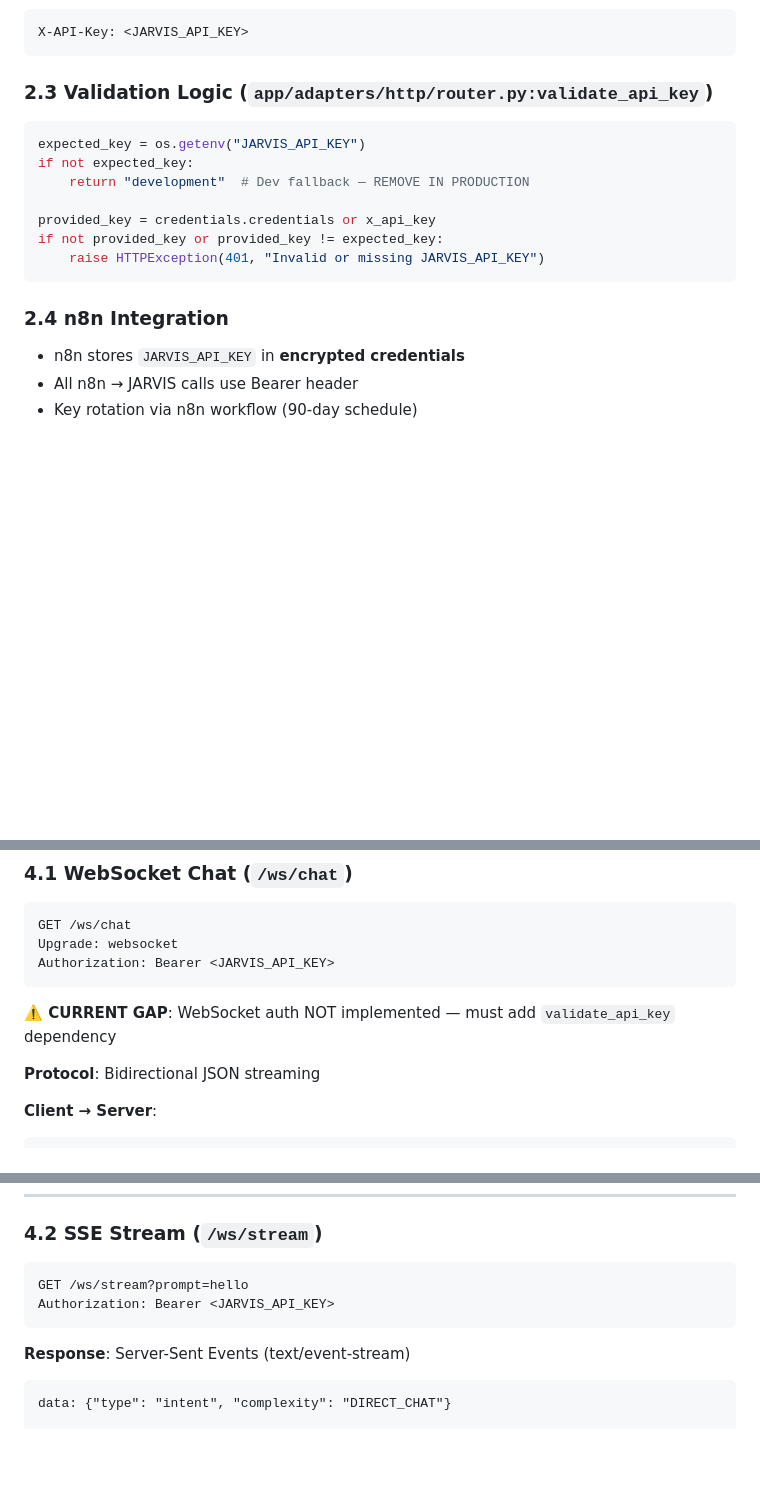
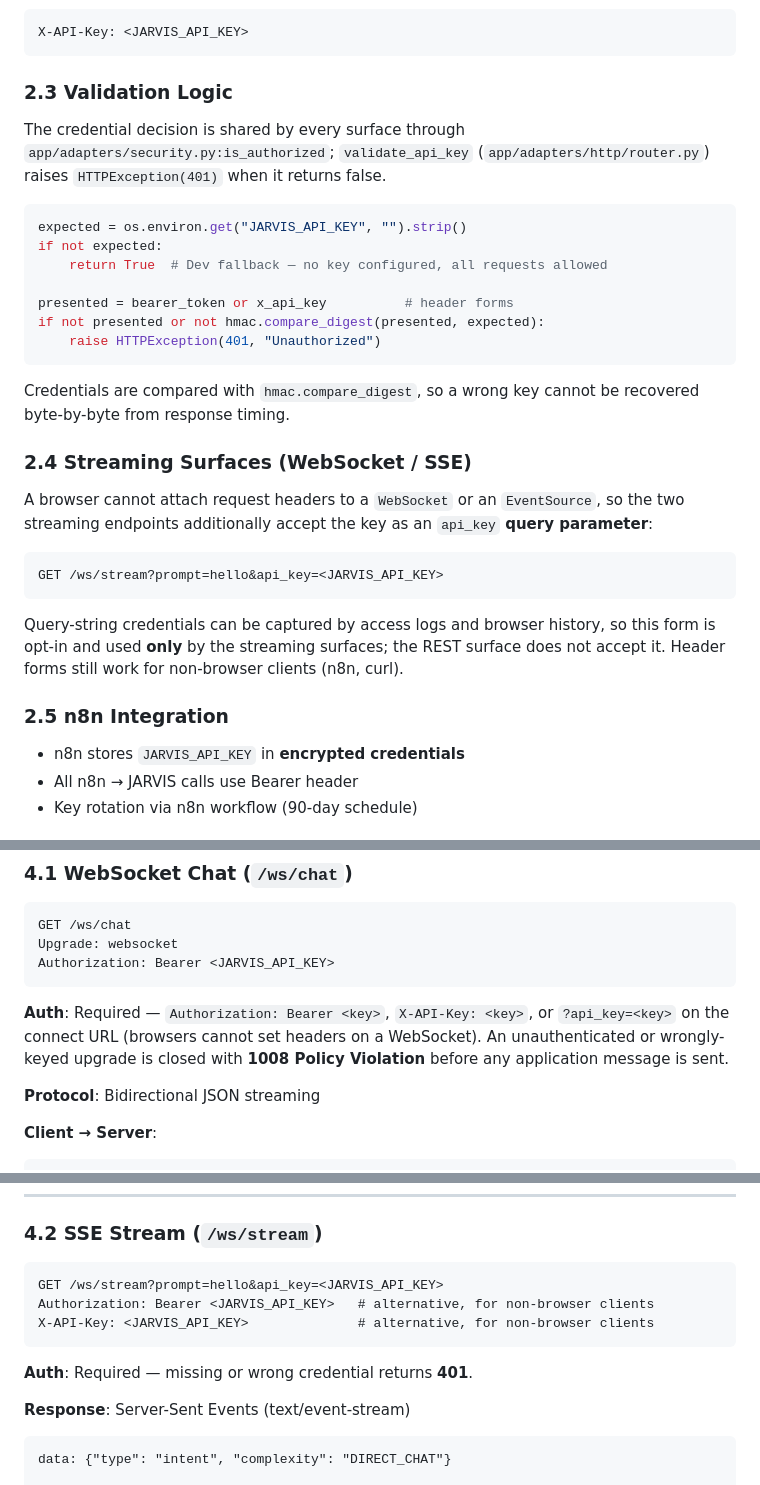
Before and after one commit to Er-Sajan-PLG/JARVIS, a Markdown page: docs/API_CONTRACT.md, 3 parts joined by grey strips. Drawn GitHub-style; blank space fills up the shorter version.

Commit message:
docs: correct the WS-auth claims the code contradicted
Three documents asserted WebSocket authentication that did not exist:

- docs/API_CONTRACT.md 4.1 said "CURRENT GAP: WebSocket auth NOT implemented"
  and the SSE example showed only a Bearer header, which a browser cannot send.
  Section 2.3 also documented a validation snippet that was never the code.
- docs/ARCHITECTURE.md said WS Auth was "MUST BE ADDED to ws_router".
- docs/ROADMAP.md marked "Add WS auth" as DONE on 2026-09-10 -- it was not.

All three now describe the implemented behaviour, and ROADMAP records that the
earlier DONE was false rather than quietly flipping the cell, so the pattern is
visible if it recurs.

````diff
--- a/docs/API_CONTRACT.md
+++ b/docs/API_CONTRACT.md
@@ -36,19 +36,40 @@ Authorization: Bearer <JARVIS_API_KEY>
 X-API-Key: <JARVIS_API_KEY>
 ```
 
-### 2.3 Validation Logic (`app/adapters/http/router.py:validate_api_key`)
+### 2.3 Validation Logic
+
+The credential decision is shared by every surface through
+`app/adapters/security.py:is_authorized`; `validate_api_key`
+(`app/adapters/http/router.py`) raises `HTTPException(401)` when it returns false.
 
 ```python
-expected_key = os.getenv("JARVIS_API_KEY")
-if not expected_key:
-    return "development"  # Dev fallback — REMOVE IN PRODUCTION
+expected = os.environ.get("JARVIS_API_KEY", "").strip()
+if not expected:
+    return True  # Dev fallback — no key configured, all requests allowed
 
-provided_key = credentials.credentials or x_api_key
-if not provided_key or provided_key != expected_key:
-    raise HTTPException(401, "Invalid or missing JARVIS_API_KEY")
+presented = bearer_token or x_api_key          # header forms
+if not presented or not hmac.compare_digest(presented, expected):
+    raise HTTPException(401, "Unauthorized")
 ```
 
-### 2.4 n8n Integration
+Credentials are compared with `hmac.compare_digest`, so a wrong key cannot be
+recovered byte-by-byte from response timing.
+
+### 2.4 Streaming Surfaces (WebSocket / SSE)
+
+A browser cannot attach request headers to a `WebSocket` or an `EventSource`, so
+the two streaming endpoints additionally accept the key as an `api_key` **query
+parameter**:
+
+```http
+GET /ws/stream?prompt=hello&api_key=<JARVIS_API_KEY>
+```
+
+Query-string credentials can be captured by access logs and browser history, so
+this form is opt-in and used **only** by the streaming surfaces; the REST surface
+does not accept it. Header forms still work for non-browser clients (n8n, curl).
+
+### 2.5 n8n Integration
 
 - n8n stores `JARVIS_API_KEY` in **encrypted credentials**
 - All n8n → JARVIS calls use Bearer header
@@ -138,7 +159,10 @@ Upgrade: websocket
 Authorization: Bearer <JARVIS_API_KEY>
 ```
 
-**⚠️ CURRENT GAP**: WebSocket auth NOT implemented — must add `validate_api_key` dependency
+**Auth**: Required — `Authorization: Bearer <key>`, `X-API-Key: <key>`, or
+`?api_key=<key>` on the connect URL (browsers cannot set headers on a WebSocket).
+An unauthenticated or wrongly-keyed upgrade is closed with **1008 Policy
+Violation** before any application message is sent.
 
 **Protocol**: Bidirectional JSON streaming
 
@@ -181,9 +205,12 @@ Authorization: Bearer <JARVIS_API_KEY>
 ### 4.2 SSE Stream (`/ws/stream`)
 
 ```http
-GET /ws/stream?prompt=hello
-Authorization: Bearer <JARVIS_API_KEY>
+GET /ws/stream?prompt=hello&api_key=<JARVIS_API_KEY>
+Authorization: Bearer <JARVIS_API_KEY>   # alternative, for non-browser clients
+X-API-Key: <JARVIS_API_KEY>              # alternative, for non-browser clients
 ```
+
+**Auth**: Required — missing or wrong credential returns **401**.
 
 **Response**: Server-Sent Events (text/event-stream)
 
````
Also changed, not shown: docs/ARCHITECTURE.md (+1 -1 lines), docs/ROADMAP.md (+1 -1 lines).
